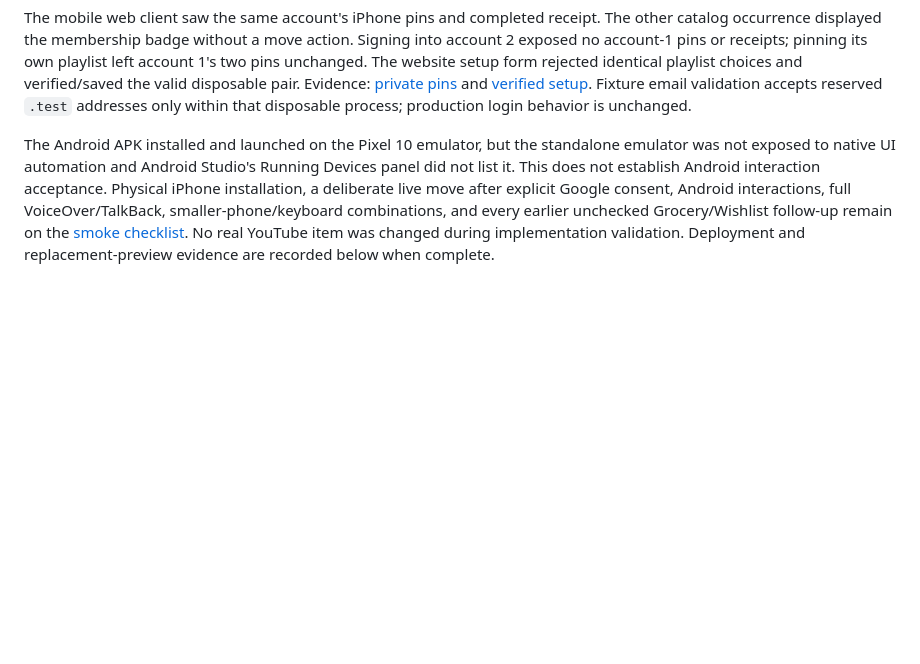
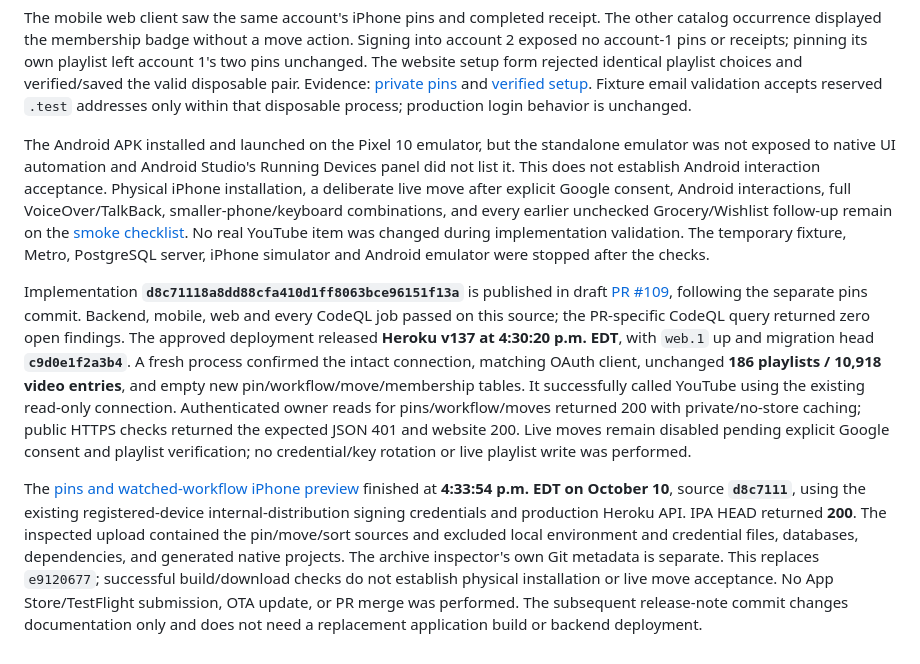
Before and after one commit to Kriordan/personal_portfolio, a Markdown page: docs/mobile-ui-validation.md, the part around the change. Rendered like a GitHub page; blank space fills up the shorter version.

Commit message:
Record verified Library pins and watched preview release

```diff
--- a/docs/mobile-ui-validation.md
+++ b/docs/mobile-ui-validation.md
@@ -382,4 +382,8 @@ After Keith unlocked the Mac, the iPhone 18 Pro / iOS 27 simulator verified pin/
 
 The mobile web client saw the same account's iPhone pins and completed receipt. The other catalog occurrence displayed the membership badge without a move action. Signing into account 2 exposed no account-1 pins or receipts; pinning its own playlist left account 1's two pins unchanged. The website setup form rejected identical playlist choices and verified/saved the valid disposable pair. Evidence: [private pins](screenshots/library-pins-moves/web-private-pins.png) and [verified setup](screenshots/library-pins-moves/web-workflow-setup.png). Fixture email validation accepts reserved `.test` addresses only within that disposable process; production login behavior is unchanged.
 
-The Android APK installed and launched on the Pixel 10 emulator, but the standalone emulator was not exposed to native UI automation and Android Studio's Running Devices panel did not list it. This does not establish Android interaction acceptance. Physical iPhone installation, a deliberate live move after explicit Google consent, Android interactions, full VoiceOver/TalkBack, smaller-phone/keyboard combinations, and every earlier unchecked Grocery/Wishlist follow-up remain on the [smoke checklist](library-smoke-test.md). No real YouTube item was changed during implementation validation. Deployment and replacement-preview evidence are recorded below when complete.
+The Android APK installed and launched on the Pixel 10 emulator, but the standalone emulator was not exposed to native UI automation and Android Studio's Running Devices panel did not list it. This does not establish Android interaction acceptance. Physical iPhone installation, a deliberate live move after explicit Google consent, Android interactions, full VoiceOver/TalkBack, smaller-phone/keyboard combinations, and every earlier unchecked Grocery/Wishlist follow-up remain on the [smoke checklist](library-smoke-test.md). No real YouTube item was changed during implementation validation. The temporary fixture, Metro, PostgreSQL server, iPhone simulator and Android emulator were stopped after the checks.
+
+Implementation **`d8c71118a8dd88cfa410d1ff8063bce96151f13a`** is published in draft [PR #109](https://github.com/Kriordan/personal_portfolio/pull/109), following the separate pins commit. Backend, mobile, web and every CodeQL job passed on this source; the PR-specific CodeQL query returned zero open findings. The approved deployment released **Heroku v137 at 4:30:20 p.m. EDT**, with `web.1` up and migration head **`c9d0e1f2a3b4`**. A fresh process confirmed the intact connection, matching OAuth client, unchanged **186 playlists / 10,918 video entries**, and empty new pin/workflow/move/membership tables. It successfully called YouTube using the existing read-only connection. Authenticated owner reads for pins/workflow/moves returned 200 with private/no-store caching; public HTTPS checks returned the expected JSON 401 and website 200. Live moves remain disabled pending explicit Google consent and playlist verification; no credential/key rotation or live playlist write was performed.
+
+The [pins and watched-workflow iPhone preview](https://expo.dev/accounts/kriordan/projects/personal-portfolio/builds/fe0a5328-7e5f-4c6e-aac6-6f42dd24fef9) finished at **4:33:54 p.m. EDT on October 10**, source **`d8c7111`**, using the existing registered-device internal-distribution signing credentials and production Heroku API. IPA HEAD returned **200**. The inspected upload contained the pin/move/sort sources and excluded local environment and credential files, databases, dependencies, and generated native projects. The archive inspector's own Git metadata is separate. This replaces `e9120677`; successful build/download checks do not establish physical installation or live move acceptance. No App Store/TestFlight submission, OTA update, or PR merge was performed. The subsequent release-note commit changes documentation only and does not need a replacement application build or backend deployment.
```
Also changed, not shown: docs/library-smoke-test.md (+1 -1 lines).
